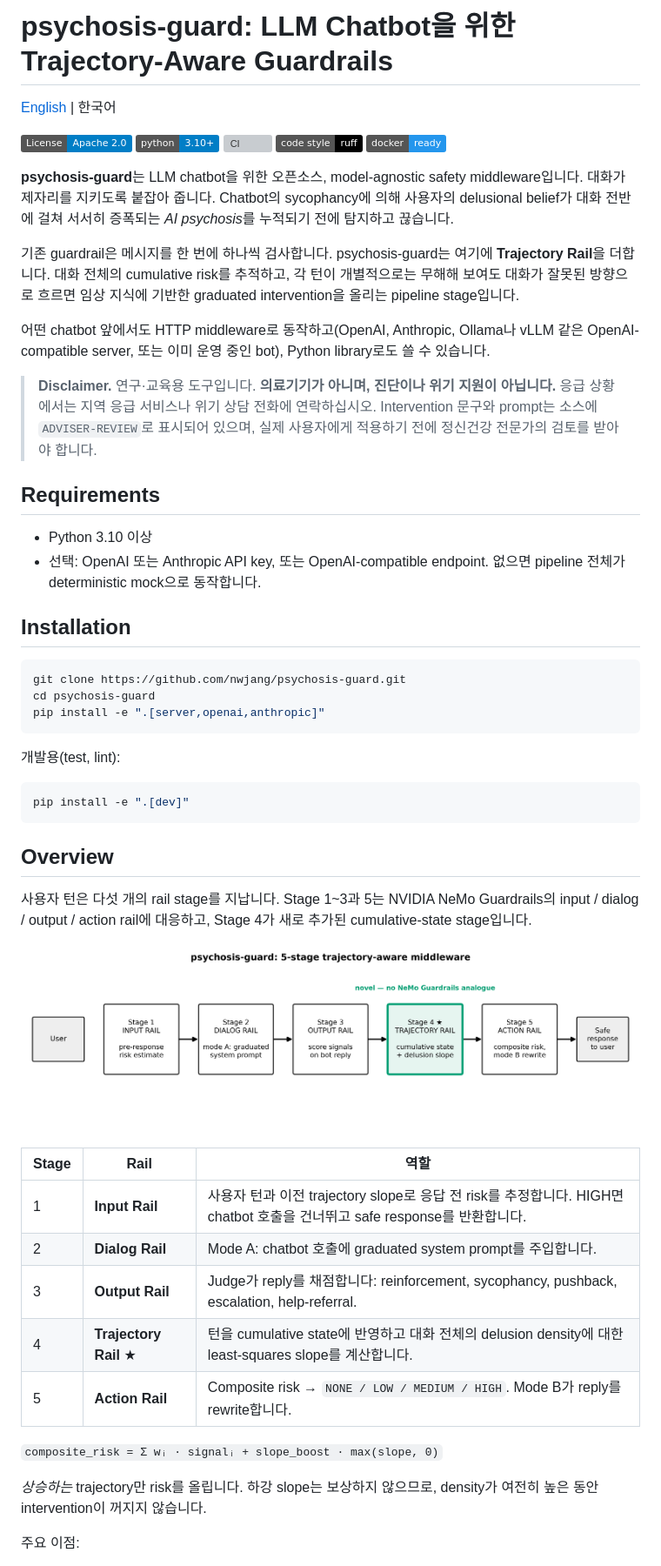
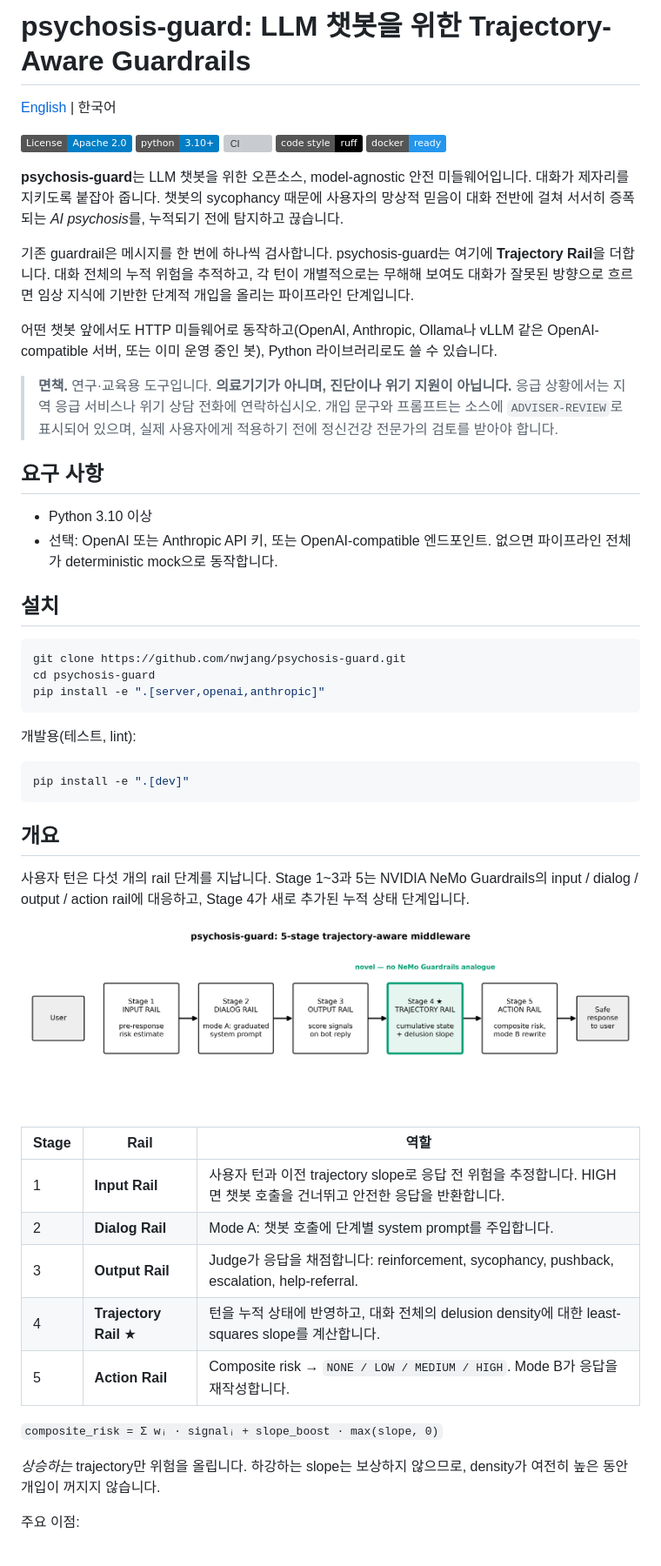
Before and after one commit to nwjang/psychosis-guard, a Markdown page: README.ko.md, the part around one of its changes. Shown at 87% size. GitHub-like rendering; badges without logos; grey boxes are pictures that could not be loaded.

````diff
--- a/README.ko.md
+++ b/README.ko.md
@@ -1,4 +1,4 @@
-# psychosis-guard: LLM Chatbot을 위한 Trajectory-Aware Guardrails
+# psychosis-guard: LLM 챗봇을 위한 Trajectory-Aware Guardrails
 
 [English](README.md) | 한국어
 
@@ -8,33 +8,33 @@
 [![Code style: ruff](https://img.shields.io/badge/code%20style-ruff-000000.svg)](https://github.com/astral-sh/ruff)
 [![Docker](https://img.shields.io/badge/docker-ready-2496ED.svg)](Dockerfile)
 
-**psychosis-guard**는 LLM chatbot을 위한 오픈소스, model-agnostic safety
-middleware입니다. 대화가 제자리를 지키도록 붙잡아 줍니다. Chatbot의 sycophancy에
-의해 사용자의 delusional belief가 대화 전반에 걸쳐 서서히 증폭되는 *AI psychosis*를
-누적되기 전에 탐지하고 끊습니다.
+**psychosis-guard**는 LLM 챗봇을 위한 오픈소스, model-agnostic 안전 미들웨어입니다.
+대화가 제자리를 지키도록 붙잡아 줍니다. 챗봇의 sycophancy 때문에 사용자의 망상적
+믿음이 대화 전반에 걸쳐 서서히 증폭되는 *AI psychosis*를, 누적되기 전에 탐지하고
+끊습니다.
 
 기존 guardrail은 메시지를 한 번에 하나씩 검사합니다. psychosis-guard는 여기에
-**Trajectory Rail**을 더합니다. 대화 전체의 cumulative risk를 추적하고, 각 턴이
+**Trajectory Rail**을 더합니다. 대화 전체의 누적 위험을 추적하고, 각 턴이
 개별적으로는 무해해 보여도 대화가 잘못된 방향으로 흐르면 임상 지식에 기반한
-graduated intervention을 올리는 pipeline stage입니다.
+단계적 개입을 올리는 파이프라인 단계입니다.
 
-어떤 chatbot 앞에서도 HTTP middleware로 동작하고(OpenAI, Anthropic, Ollama나 vLLM
-같은 OpenAI-compatible server, 또는 이미 운영 중인 bot), Python library로도 쓸 수
+어떤 챗봇 앞에서도 HTTP 미들웨어로 동작하고(OpenAI, Anthropic, Ollama나 vLLM 같은
+OpenAI-compatible 서버, 또는 이미 운영 중인 봇), Python 라이브러리로도 쓸 수
 있습니다.
 
-<!-- ADVISER-REVIEW: 아래 disclaimer 문구는 정신건강 adviser의 검토가 필요합니다 -->
-> **Disclaimer.** 연구·교육용 도구입니다. **의료기기가 아니며, 진단이나 위기 지원이
+<!-- ADVISER-REVIEW: 아래 면책 문구는 정신건강 자문의 검토가 필요합니다 -->
+> **면책.** 연구·교육용 도구입니다. **의료기기가 아니며, 진단이나 위기 지원이
 > 아닙니다.** 응급 상황에서는 지역 응급 서비스나 위기 상담 전화에 연락하십시오.
-> Intervention 문구와 prompt는 소스에 `ADVISER-REVIEW`로 표시되어 있으며, 실제
-> 사용자에게 적용하기 전에 정신건강 전문가의 검토를 받아야 합니다.
+> 개입 문구와 프롬프트는 소스에 `ADVISER-REVIEW`로 표시되어 있으며, 실제 사용자에게
+> 적용하기 전에 정신건강 전문가의 검토를 받아야 합니다.
 
-## Requirements
+## 요구 사항
 
 - Python 3.10 이상
-- 선택: OpenAI 또는 Anthropic API key, 또는 OpenAI-compatible endpoint.
-  없으면 pipeline 전체가 deterministic mock으로 동작합니다.
+- 선택: OpenAI 또는 Anthropic API 키, 또는 OpenAI-compatible 엔드포인트.
+  없으면 파이프라인 전체가 deterministic mock으로 동작합니다.
 
-## Installation
+## 설치
 
 ```bash
 git clone https://github.com/nwjang/psychosis-guard.git
@@ -42,15 +42,15 @@ cd psychosis-guard
 pip install -e ".[server,openai,anthropic]"
 ```
 
-개발용(test, lint):
+개발용(테스트, lint):
 
 ```bash
 pip install -e ".[dev]"
 ```
 
-## Overview
+## 개요
 
-사용자 턴은 다섯 개의 rail stage를 지납니다. Stage 1~3과 5는 NVIDIA NeMo Guardrails의
-input / dialog / output / action rail에 대응하고, Stage 4가 새로 추가된 cumulative-state
-stage입니다.
+사용자 턴은 다섯 개의 rail 단계를 지납니다. Stage 1~3과 5는 NVIDIA NeMo Guardrails의
+input / dialog / output / action rail에 대응하고, Stage 4가 새로 추가된 누적 상태
+단계입니다.
 
@@ -58,16 +58,16 @@ stage입니다.
 
 | Stage | Rail | 역할 |
 |---|---|---|
-| 1 | **Input Rail** | 사용자 턴과 이전 trajectory slope로 응답 전 risk를 추정합니다. HIGH면 chatbot 호출을 건너뛰고 safe response를 반환합니다. |
-| 2 | **Dialog Rail** | Mode A: chatbot 호출에 graduated system prompt를 주입합니다. |
-| 3 | **Output Rail** | Judge가 reply를 채점합니다: reinforcement, sycophancy, pushback, escalation, help-referral. |
-| 4 | **Trajectory Rail** ★ | 턴을 cumulative state에 반영하고 대화 전체의 delusion density에 대한 least-squares slope를 계산합니다. |
-| 5 | **Action Rail** | Composite risk → `NONE / LOW / MEDIUM / HIGH`. Mode B가 reply를 rewrite합니다. |
+| 1 | **Input Rail** | 사용자 턴과 이전 trajectory slope로 응답 전 위험을 추정합니다. HIGH면 챗봇 호출을 건너뛰고 안전한 응답을 반환합니다. |
+| 2 | **Dialog Rail** | Mode A: 챗봇 호출에 단계별 system prompt를 주입합니다. |
+| 3 | **Output Rail** | Judge가 응답을 채점합니다: reinforcement, sycophancy, pushback, escalation, help-referral. |
+| 4 | **Trajectory Rail** ★ | 턴을 누적 상태에 반영하고, 대화 전체의 delusion density에 대한 least-squares slope를 계산합니다. |
+| 5 | **Action Rail** | Composite risk → `NONE / LOW / MEDIUM / HIGH`. Mode B가 응답을 재작성합니다. |
 
 `composite_risk = Σ wᵢ · signalᵢ + slope_boost · max(slope, 0)`
 
-*상승하는* trajectory만 risk를 올립니다. 하강 slope는 보상하지 않으므로, density가
-여전히 높은 동안 intervention이 꺼지지 않습니다.
+*상승하는* trajectory만 위험을 올립니다. 하강하는 slope는 보상하지 않으므로, density가
+여전히 높은 동안 개입이 꺼지지 않습니다.
 
 주요 이점:
 
````
Also changed, not shown: other parts of README.ko.md (+111 -115 lines).
